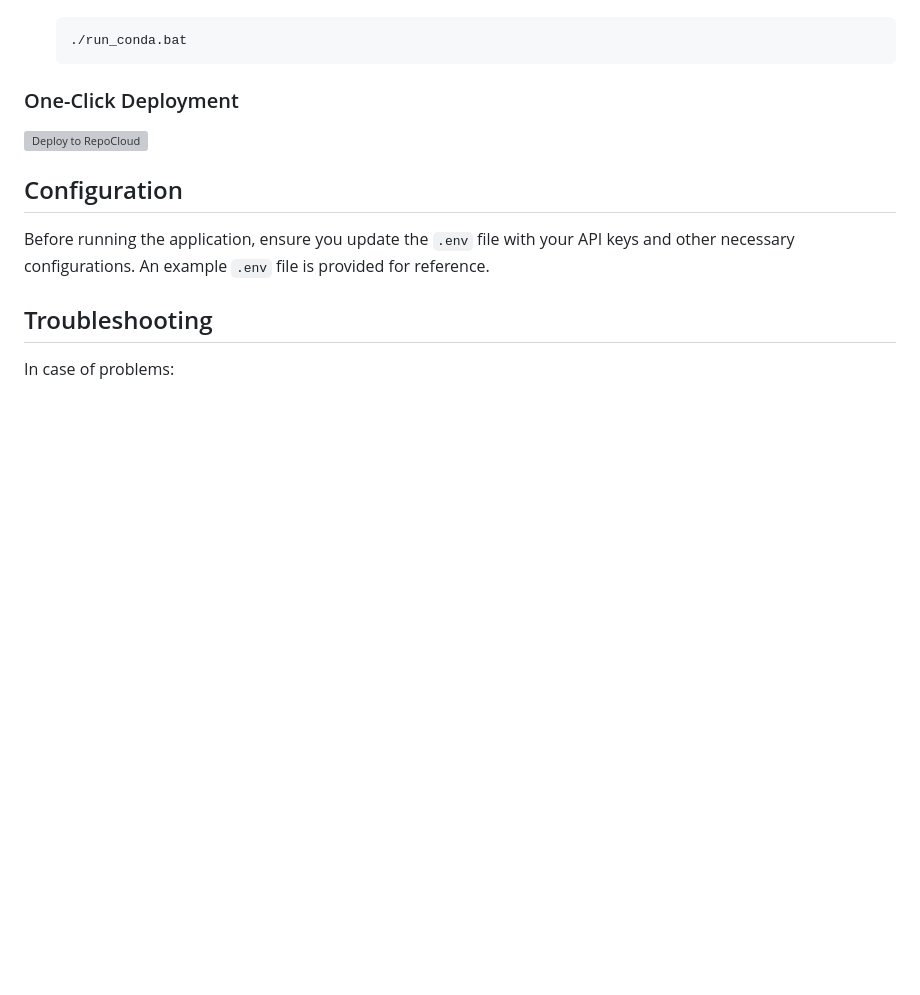
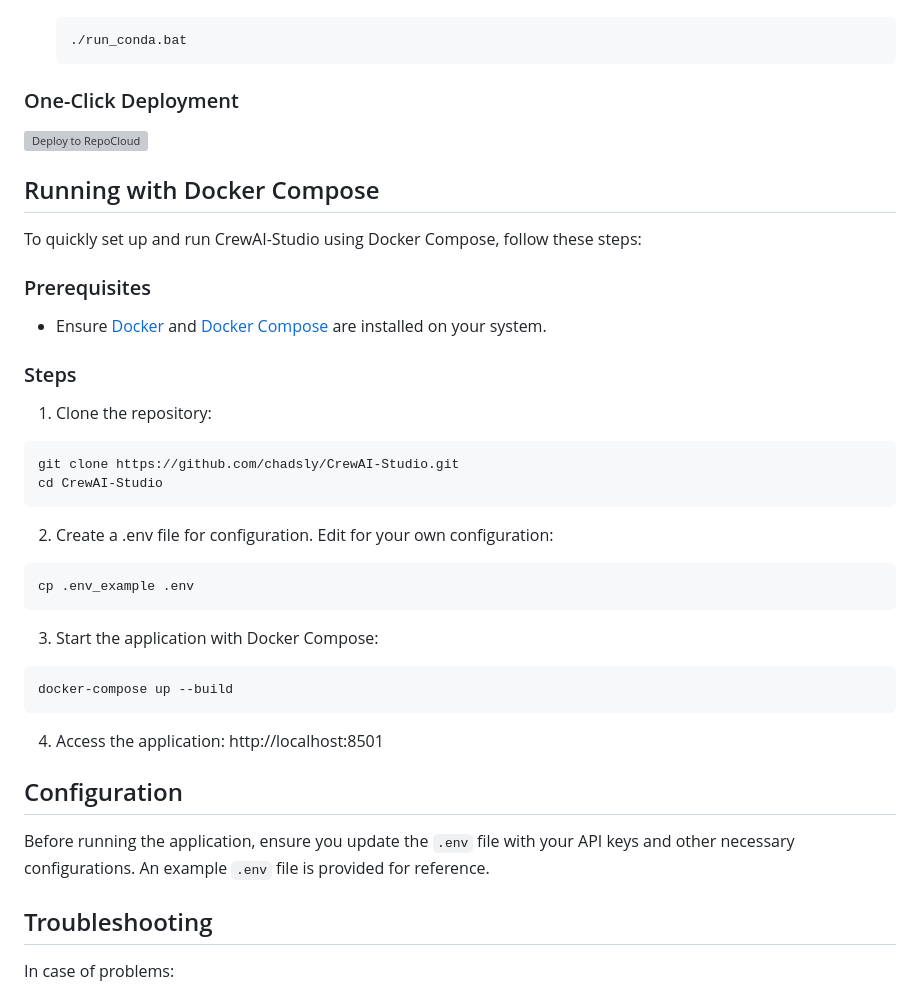
Before and after one commit to strnad/CrewAI-Studio, a Markdown page: README.md, the part around the change. GitHub-like rendering; blank space fills up the shorter version; grey boxes are pictures that could not be loaded.

Commit message:
Added Instructions for using Docker Compose

````diff
--- a/README.md
+++ b/README.md
@@ -112,6 +112,34 @@ Conda will be installed locally in the project folder. No need for a pre-existin
 
 [![Deploy to RepoCloud](https://d16t0pc4846x52.cloudfront.net/deploylobe.svg)](https://repocloud.io/details/?app_id=318)
 
+## Running with Docker Compose
+
+To quickly set up and run CrewAI-Studio using Docker Compose, follow these steps:
+
+### Prerequisites
+
+- Ensure [Docker](https://docs.docker.com/get-docker/) and [Docker Compose](https://docs.docker.com/compose/install/) are installed on your system.
+
+### Steps
+
+1. Clone the repository:
+```
+git clone https://github.com/chadsly/CrewAI-Studio.git
+cd CrewAI-Studio
+```
+
+2. Create a .env file for configuration.  Edit for your own configuration:
+```
+cp .env_example .env
+```
+
+3. Start the application with Docker Compose:
+```
+docker-compose up --build
+```
+
+4. Access the application: http://localhost:8501
+
 ## Configuration
 
 Before running the application, ensure you update the `.env` file with your API keys and other necessary configurations. An example `.env` file is provided for reference.
````
